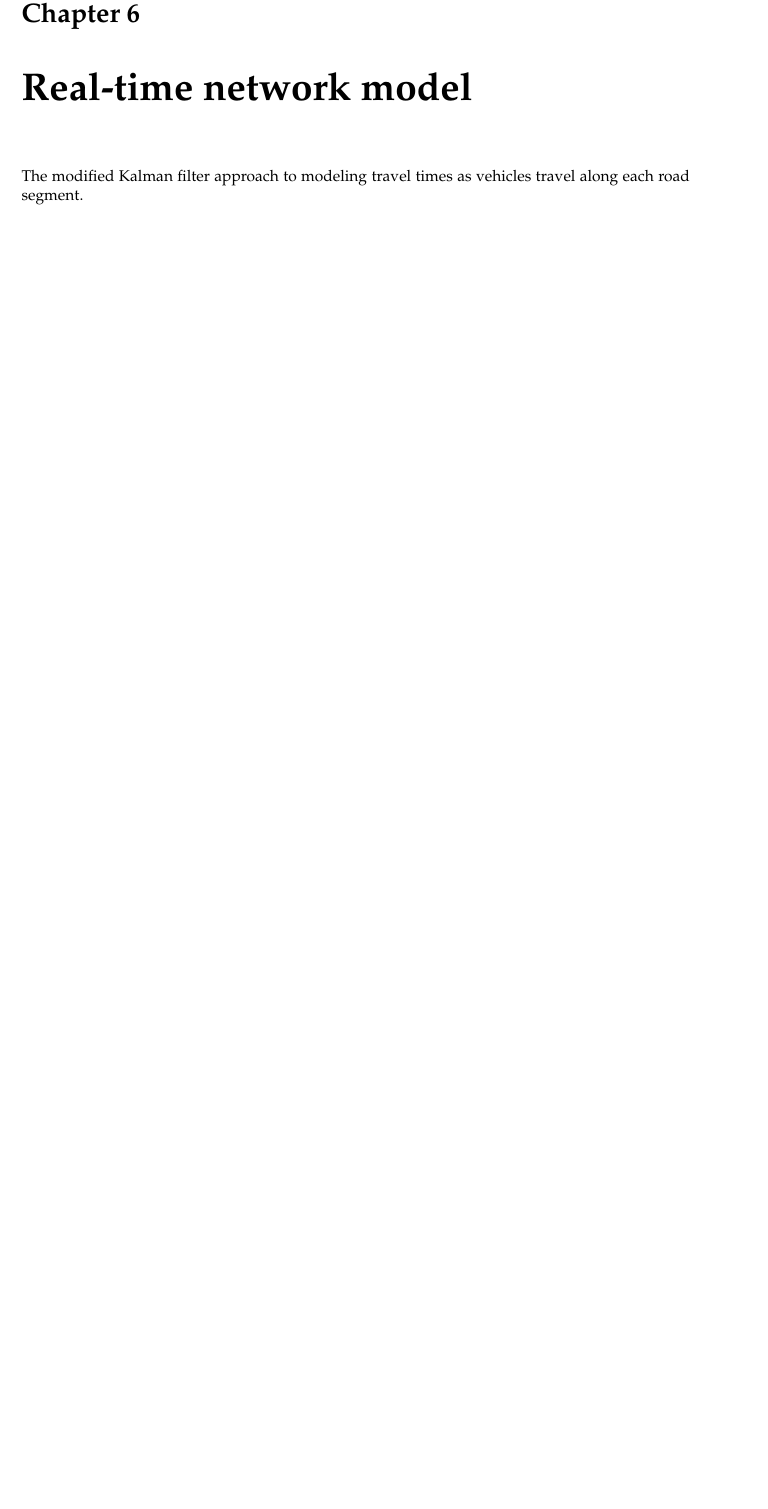
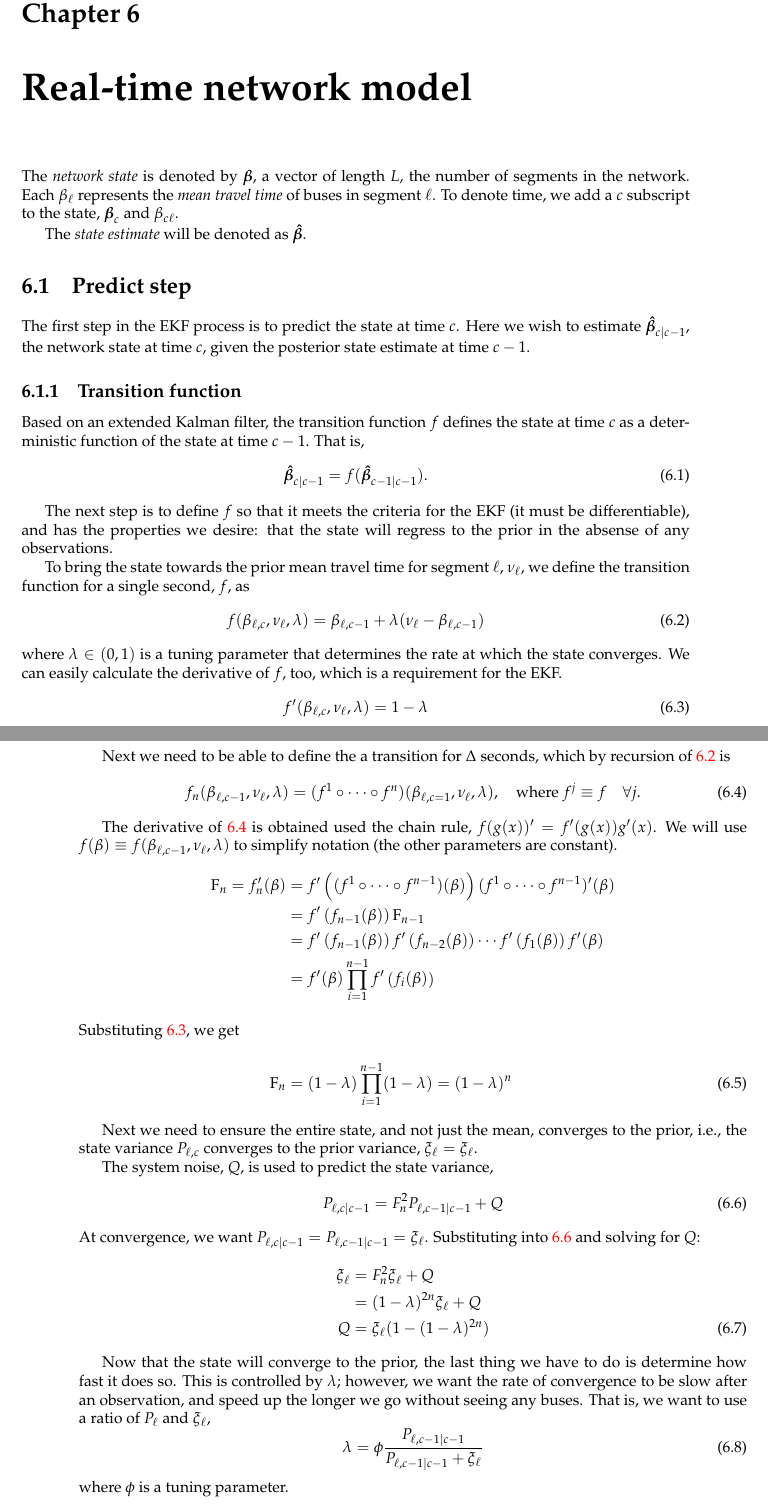
Before and after one commit to tmelliott/phd-thesis, a LaTeX thesis (thesis.tex): part of page 21 of 23 before the commit and two parts of pages 21 and 22 of 25 after it, the two joined at a grey line, cut so that both start at the same text, the shorter picture padded with empty space. The pictures show the PDF file thesis.pdf that the author committed with the source.

Commit message:
Added some text about EKF derivation

```diff
--- a/thesis.tex
+++ b/thesis.tex
@@ -160,6 +167,68 @@ obtain using shape-processing methods.
 
 \chapter{Real-time network model}
 
-The modified Kalman filter approach to modeling
-travel times as vehicles travel along each
-road segment.
+%The modified Kalman filter approach to modeling
+%travel times as vehicles travel along each
+%road segment.
+
+
+The \emph{network state} is denoted by $\bbeta$,
+a vector of length $L$, the number of segments in the network.
+Each $\beta_\ell$ represents the \emph{mean travel time} of buses
+in segment $\ell$.
+To denote time, we add a $c$ subscript to the state, $\bbeta_c$
+and $\beta_{c\ell}$.
+
+The \emph{state estimate} will be denoted as $\bbetahat$.
+
+\section{Predict step}
+
+The first step in the EKF process is to predict the state at time $c$.
+Here we wish to estimate $\bbetahat_{c|c-1}$, the network state at time $c$,
+given the posterior state estimate at time $c-1$.
+
+\subsection{Transition function}
+
+Based on an extended Kalman filter,
+the transition function $f$ defines the state at time $c$
+as a deterministic function of the state at time $c-1$.
+That is,
+\begin{equation}
+    \label{eq:kf_transition_basic}
+    \bbetahat_{c|c-1} = f(\bbetahat_{c-1|c-1}).
+\end{equation}
+
+The next step is to define $f$ so that it meets the criteria for
+the EKF (it must be differentiable), and has the properties we desire:
+that the state will regress to the prior in the absense of any observations.
+
+To bring the state towards the prior mean travel time for segment $\ell$,
+$\nu_\ell$, we define the transition function for a single second, $f$, as
+\begin{equation}
+    \label{eq:kf_transition_def}
+    f(\beta_{\ell,c}, \nu_\ell, \lambda) = \beta_{\ell,c-1} + \lambda (\nu_\ell - \beta_{\ell,c-1})
+\end{equation}
+where $\lambda \in (0,1)$ is a tuning parameter that determines the rate at which
+the state converges.
+We can easily calculate the derivative of $f$, too, which is a requirement for the EKF.
+\begin{equation}
+    \label{eq:kf_transition_fderiv}
+    f'(\beta_{\ell,c}, \nu_\ell, \lambda) = 1 - \lambda
+\end{equation}
+
+Next we need to be able to define the a transition for $\Delta$ seconds,
+which by recursion of \ref{eq:kf_transition_def} is
+\begin{equation}
+    \label{eq:kf_transition_n}
+    f_n(\beta_{\ell,c-1}, \nu_\ell, \lambda) =
+    (f^1 \circ \cdots \circ f^n)(\beta_{\ell,c=1}, \nu_\ell, \lambda), \quad\text{where } f^j\equiv f\quad \forall j.
+\end{equation}
+
+The derivative of \ref{eq:kf_transition_n} is obtained used the chain rule,
+$f(g(x))' = f'(g(x)) g'(x)$.
+We will use $f(\beta) \equiv f(\beta_{\ell,c-1},\nu_\ell,\lambda)$ to simplify notation
+(the other parameters are constant).
+\begin{align}
+    \label{eq:kf_transition_F}
+    \F_n = f'_n(\beta) &=
+    f'\left((f^1\circ\cdots\circ f^{n-1})(\beta)\right)(f^1\circ\cdots\circ f^{n-1})'(\beta) \nonumber \\
@@ -165,0 +238,40 @@ road segment.
+\intertext{Substituting \ref{eq:kf_transition_fderiv}, we get}
+    \F_n &= (1-\lambda) \prod_{i=1}^{n-1}(1-\lambda) = (1-\lambda)^n
+\end{align}
+
+
+Next we need to ensure the entire state, and not just the mean,
+converges to the prior,
+i.e., the state variance $P_{\ell,c}$ converges to the prior variance, $\xi_{\ell} = \xi_\ell$.
+
+The system noise, $Q$, is used to predict the state variance,
+\begin{equation}
+    \label{eq:kf_transition_predvar}
+    P_{\ell,c|c-1} = F_n^2 P_{\ell,c-1|c-1} + Q
+\end{equation}
+At convergence, we want $P_{\ell,c|c-1} = P_{\ell,c-1|c-1} = \xi_\ell$.
+Substituting into \ref{eq:kf_transition_predvar} and solving for $Q$:
+\begin{align}
+    \label{eq:kf_transition_Q}
+    \xi_\ell &= F^2_n\xi_\ell + Q \nonumber \\
+    &= (1-\lambda)^{2n}\xi_\ell + Q \nonumber \\
+    Q &= \xi_\ell(1 - (1 - \lambda)^{2n})
+\end{align}
+
+Now that the state will converge to the prior,
+the last thing we have to do is determine how fast it does so.
+This is controlled by $\lambda$;
+however, we want the rate of convergence to be slow
+after an observation, and speed up the longer we go without seeing any buses.
+That is, we want to use a ratio of $P_\ell$ and $\xi_\ell$,
+\begin{equation}
+    \label{eq:kf_transition_lambda}
+    \lambda = \phi \frac{P_{\ell,c-1|c-1}}{P_{\ell,c-1|c-1} + \xi_\ell}
+\end{equation}
+where $\phi$ is a tuning parameter.
+
+
+
+\section{Update step}
+
+Having predicted the state at time $t_c$,
@@ -165,0 +284,6 @@ road segment.
+$b_{v,\ell}$ and $e_{v\ell}$, respectively.
+These can then be combined to obtain a single observation for the EKF,
+along with an estimate to use as measurement error:
+\begin{align}
+    \label{eq:kf_update_B}
+    B_{\ell,c} &= \frac{1}{K_m} \sum_{v=1}^{K_m} b_{v,\ell} \\
```
Also changed, not shown: thesis.pdf, thesis.tex (23 more changed lines), 6 other files.
